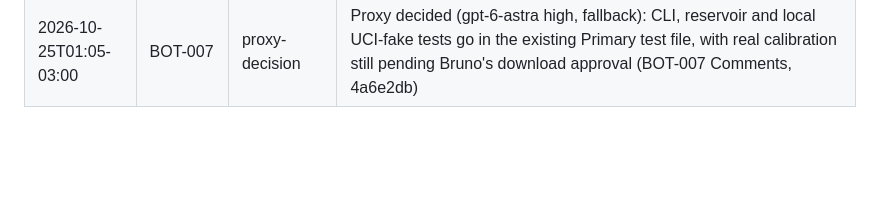
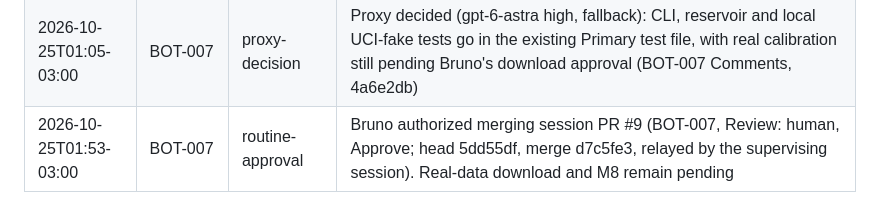
Before and after one commit to Laginho/P-Chess, a Markdown page: .scratch/interventions.md, the part around the change. Rendered like a GitHub page; blank space fills up the shorter version.

Commit message:
Run records: mvp lane PR #9 merge (interventions)
Co-Authored-By: Claude Opus 5.5 <noreply@anthropic.com>

```diff
--- a/.scratch/interventions.md
+++ b/.scratch/interventions.md
@@ -46,3 +46,4 @@
 | 2026-10-25T00:10-03:00 | BOT-007 | proxy-decision | Proxy decided (opus): the calibration script sends no PolicyTemperature, so it reads the same Lc0 v0.32.1 default (1.359) as the game; another value stays Bruno's call at the download go-ahead (BOT-007 Comments, b7c6f25) |
 | 2026-10-25T00:50-03:00 | BOT-007 | human-rescue | Proxy escalated (opus) that the Claude driver cannot run python headless. Bruno answered (relayed by the supervising session): install pytest, python-chess and zstandard in the global Python, back to to-implement, relaunch on the gpt-6.1-sol Codex lineup. The foreman's pip install was refused by the permission classifier, so Bruno installed the packages; decision recorded 28b2b57, b3af631 |
 | 2026-10-25T01:05-03:00 | BOT-007 | proxy-decision | Proxy decided (gpt-6-astra high, fallback): CLI, reservoir and local UCI-fake tests go in the existing Primary test file, with real calibration still pending Bruno's download approval (BOT-007 Comments, 4a6e2db) |
+| 2026-10-25T01:53-03:00 | BOT-007 | routine-approval | Bruno authorized merging session PR #9 (BOT-007, Review: human, Approve; head 5dd55df, merge d7c5fe3, relayed by the supervising session). Real-data download and M8 remain pending |
```
